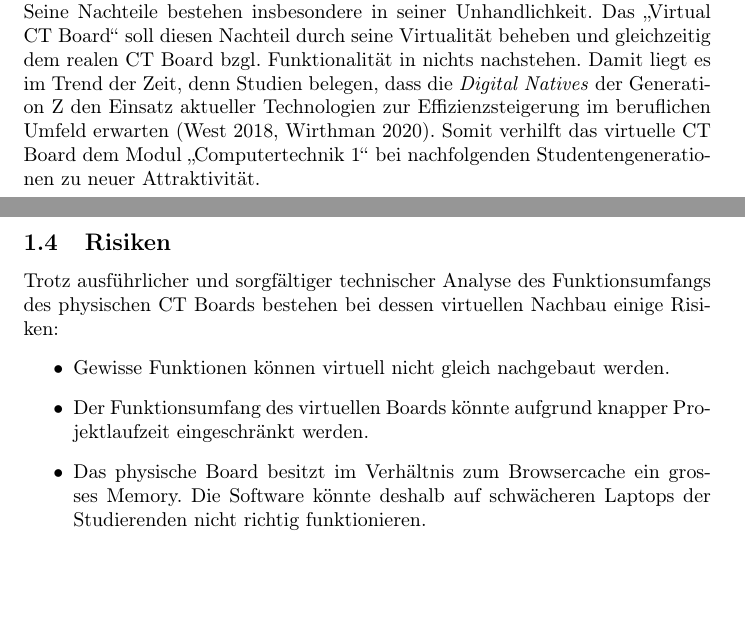
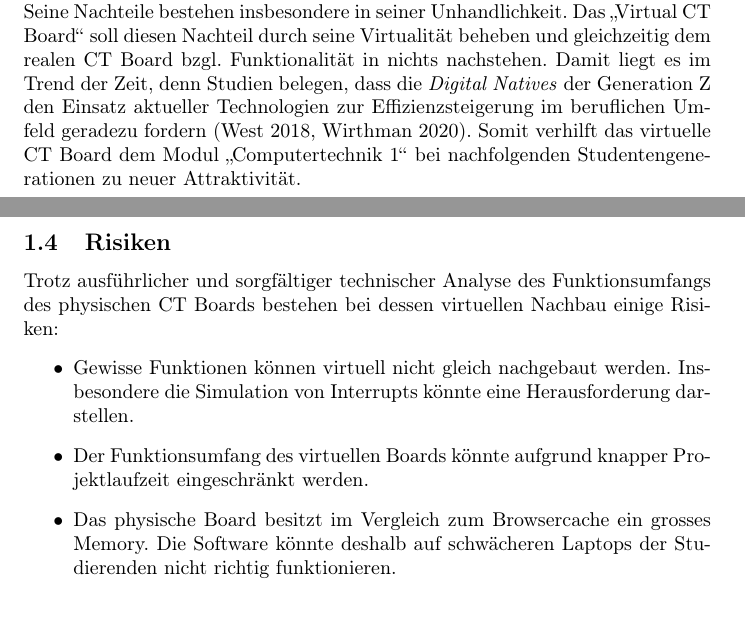
Before and after one commit to ZHAW-FS22-PM4/Virtual-CT-Board, a LaTeX document (docs/Fachartikel/Fachartikel.tex): two parts of pages 6 and 7 of 8, joined at a grey line, cut so that both start at the same text, the shorter picture padded with empty space. Compiled offline with pdfLaTeX.

```diff
--- a/docs/Fachartikel/Fachartikel.tex
+++ b/docs/Fachartikel/Fachartikel.tex
@@ -100,15 +100,15 @@
 
 \paragraph{Physisches CT Board}
 
-Das physische CT Board soll hier noch einmal erwähnt werden, da es die Hauptkonkurrenz zum vorliegend entwickelten Produkt darstellt. Es erfüllt die funktionalen Anforderungen der \glqq Computertechnik 1\grqq-Praktika vollumfänglich und ist ausserdem im Schulbetrieb bereits etabliert. Seine Nachteile bestehen insbesondere in seiner Unhandlichkeit. Das \glqq Virtual CT Board\grqq{} soll diesen Nachteil durch seine Virtualität beheben und gleichzeitig dem realen CT Board bzgl. Funktionalität in nichts nachstehen. Damit liegt es im Trend der Zeit, denn Studien belegen, dass die \emph{Digital Natives} der Generation Z den Einsatz aktueller Technologien zur Effizienzsteigerung im beruflichen Umfeld erwarten (West 2018, Wirthman 2020). Somit verhilft das virtuelle CT Board dem Modul \glqq Computertechnik 1\grqq{} bei nachfolgenden Studentengenerationen zu neuer Attraktivität.
+Das physische CT Board soll hier noch einmal erwähnt werden, da es die Hauptkonkurrenz zum vorliegend entwickelten Produkt darstellt. Es erfüllt die funktionalen Anforderungen der \glqq Computertechnik 1\grqq-Praktika vollumfänglich und ist ausserdem im Schulbetrieb bereits etabliert. Seine Nachteile bestehen insbesondere in seiner Unhandlichkeit. Das \glqq Virtual CT Board\grqq{} soll diesen Nachteil durch seine Virtualität beheben und gleichzeitig dem realen CT Board bzgl. Funktionalität in nichts nachstehen. Damit liegt es im Trend der Zeit, denn Studien belegen, dass die \emph{Digital Natives} der Generation Z den Einsatz aktueller Technologien zur Effizienzsteigerung im beruflichen Umfeld geradezu fordern (West 2018, Wirthman 2020). Somit verhilft das virtuelle CT Board dem Modul \glqq Computertechnik 1\grqq{} bei nachfolgenden Studentengenerationen zu neuer Attraktivität.
 
 
 \subsection{Risiken}
 Trotz ausführlicher und sorgfältiger technischer Analyse des Funktionsumfangs des physischen CT Boards bestehen bei dessen virtuellen Nachbau einige Risiken:
 \begin{itemize}
-\item Gewisse Funktionen können virtuell nicht gleich nachgebaut werden.
+\item Gewisse Funktionen können virtuell nicht gleich nachgebaut werden. Insbesondere die Simulation von Interrupts könnte eine Herausforderung darstellen.
 \item Der Funktionsumfang des virtuellen Boards könnte aufgrund knapper Projektlaufzeit eingeschränkt werden.
-\item Das physische Board besitzt im Verhältnis zum Browsercache ein grosses Memory. Die Software könnte deshalb auf schwächeren Laptops der Studierenden nicht richtig funktionieren.
+\item Das physische Board besitzt im Vergleich zum Browsercache ein grosses Memory. Die Software könnte deshalb auf schwächeren Laptops der Studierenden nicht richtig funktionieren.
 \end{itemize}
 
 \section{Resultate}
```
Also changed, not shown: docs/Fachartikel/Fachartikel.tex (13 more changed lines).
